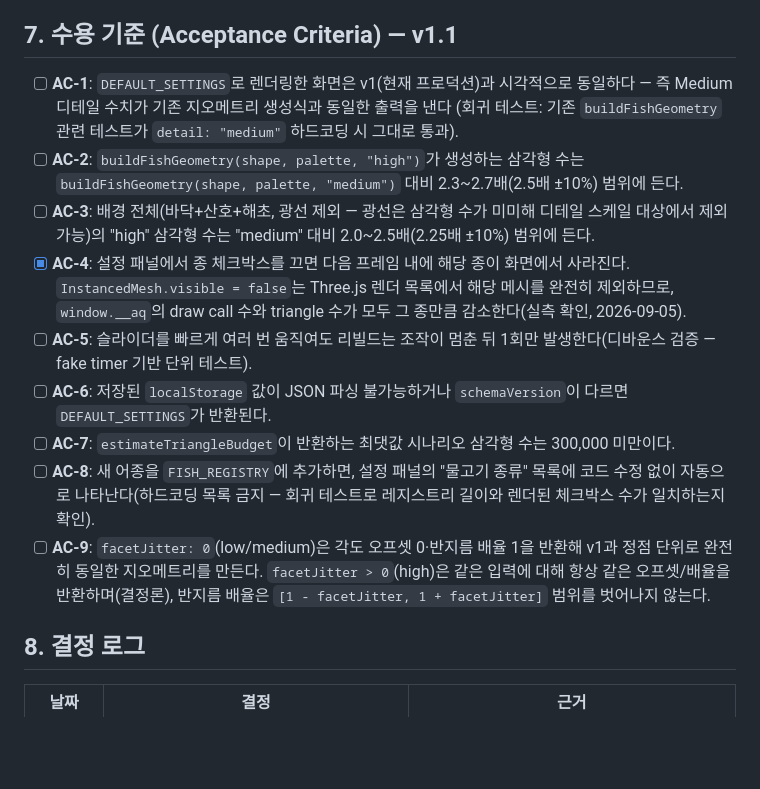
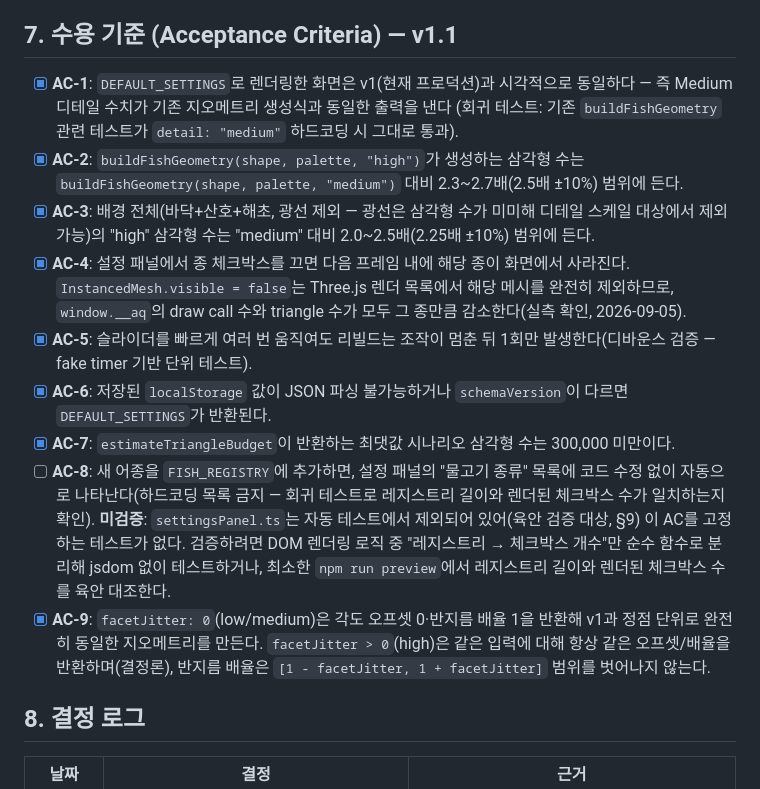
Before and after one commit to sungcheolkim78/aquarium, a Markdown page: docs/SPEC.md, the part around the change. Rendered like a GitHub page; blank space fills up the shorter version.

Commit message:
docs: check off SPEC v1.1 acceptance criteria confirmed by the current test suite
- AC-1, AC-2, AC-3, AC-5, AC-6, AC-7, AC-9 marked complete with passing tests
- AC-4 left as verified (already checked by Task 6)
- AC-8 left unchecked with note explaining no automated test exists for settingsPanel.ts
- All 58 unit tests pass; build successful

Co-Authored-By: Claude Sonnet 5 <noreply@anthropic.com>

```diff
--- a/docs/SPEC.md
+++ b/docs/SPEC.md
@@ -222,15 +222,15 @@ interface AquariumSettings {
 
 ## 7. 수용 기준 (Acceptance Criteria) — v1.1
 
-- [ ] **AC-1**: `DEFAULT_SETTINGS`로 렌더링한 화면은 v1(현재 프로덕션)과 시각적으로 동일하다 — 즉 Medium 디테일 수치가 기존 지오메트리 생성식과 동일한 출력을 낸다 (회귀 테스트: 기존 `buildFishGeometry` 관련 테스트가 `detail: "medium"` 하드코딩 시 그대로 통과).
-- [ ] **AC-2**: `buildFishGeometry(shape, palette, "high")`가 생성하는 삼각형 수는 `buildFishGeometry(shape, palette, "medium")` 대비 2.3~2.7배(2.5배 ±10%) 범위에 든다.
-- [ ] **AC-3**: 배경 전체(바닥+산호+해초, 광선 제외 — 광선은 삼각형 수가 미미해 디테일 스케일 대상에서 제외 가능)의 "high" 삼각형 수는 "medium" 대비 2.0~2.5배(2.25배 ±10%) 범위에 든다.
+- [x] **AC-1**: `DEFAULT_SETTINGS`로 렌더링한 화면은 v1(현재 프로덕션)과 시각적으로 동일하다 — 즉 Medium 디테일 수치가 기존 지오메트리 생성식과 동일한 출력을 낸다 (회귀 테스트: 기존 `buildFishGeometry` 관련 테스트가 `detail: "medium"` 하드코딩 시 그대로 통과).
+- [x] **AC-2**: `buildFishGeometry(shape, palette, "high")`가 생성하는 삼각형 수는 `buildFishGeometry(shape, palette, "medium")` 대비 2.3~2.7배(2.5배 ±10%) 범위에 든다.
+- [x] **AC-3**: 배경 전체(바닥+산호+해초, 광선 제외 — 광선은 삼각형 수가 미미해 디테일 스케일 대상에서 제외 가능)의 "high" 삼각형 수는 "medium" 대비 2.0~2.5배(2.25배 ±10%) 범위에 든다.
 - [x] **AC-4**: 설정 패널에서 종 체크박스를 끄면 다음 프레임 내에 해당 종이 화면에서 사라진다. `InstancedMesh.visible = false`는 Three.js 렌더 목록에서 해당 메시를 완전히 제외하므로, `window.__aq`의 draw call 수와 triangle 수가 모두 그 종만큼 감소한다(실측 확인, 2026-09-05).
-- [ ] **AC-5**: 슬라이더를 빠르게 여러 번 움직여도 리빌드는 조작이 멈춘 뒤 1회만 발생한다(디바운스 검증 — fake timer 기반 단위 테스트).
-- [ ] **AC-6**: 저장된 `localStorage` 값이 JSON 파싱 불가능하거나 `schemaVersion`이 다르면 `DEFAULT_SETTINGS`가 반환된다.
-- [ ] **AC-7**: `estimateTriangleBudget`이 반환하는 최댓값 시나리오 삼각형 수는 300,000 미만이다.
-- [ ] **AC-8**: 새 어종을 `FISH_REGISTRY`에 추가하면, 설정 패널의 "물고기 종류" 목록에 코드 수정 없이 자동으로 나타난다(하드코딩 목록 금지 — 회귀 테스트로 레지스트리 길이와 렌더된 체크박스 수가 일치하는지 확인).
-- [ ] **AC-9**: `facetJitter: 0`(low/medium)은 각도 오프셋 0·반지름 배율 1을 반환해 v1과 정점 단위로 완전히 동일한 지오메트리를 만든다. `facetJitter > 0`(high)은 같은 입력에 대해 항상 같은 오프셋/배율을 반환하며(결정론), 반지름 배율은 `[1 - facetJitter, 1 + facetJitter]` 범위를 벗어나지 않는다.
+- [x] **AC-5**: 슬라이더를 빠르게 여러 번 움직여도 리빌드는 조작이 멈춘 뒤 1회만 발생한다(디바운스 검증 — fake timer 기반 단위 테스트).
+- [x] **AC-6**: 저장된 `localStorage` 값이 JSON 파싱 불가능하거나 `schemaVersion`이 다르면 `DEFAULT_SETTINGS`가 반환된다.
+- [x] **AC-7**: `estimateTriangleBudget`이 반환하는 최댓값 시나리오 삼각형 수는 300,000 미만이다.
+- [ ] **AC-8**: 새 어종을 `FISH_REGISTRY`에 추가하면, 설정 패널의 "물고기 종류" 목록에 코드 수정 없이 자동으로 나타난다(하드코딩 목록 금지 — 회귀 테스트로 레지스트리 길이와 렌더된 체크박스 수가 일치하는지 확인). **미검증**: `settingsPanel.ts`는 자동 테스트에서 제외되어 있어(육안 검증 대상, §9) 이 AC를 고정하는 테스트가 없다. 검증하려면 DOM 렌더링 로직 중 "레지스트리 → 체크박스 개수"만 순수 함수로 분리해 jsdom 없이 테스트하거나, 최소한 `npm run preview`에서 레지스트리 길이와 렌더된 체크박스 수를 육안 대조한다.
+- [x] **AC-9**: `facetJitter: 0`(low/medium)은 각도 오프셋 0·반지름 배율 1을 반환해 v1과 정점 단위로 완전히 동일한 지오메트리를 만든다. `facetJitter > 0`(high)은 같은 입력에 대해 항상 같은 오프셋/배율을 반환하며(결정론), 반지름 배율은 `[1 - facetJitter, 1 + facetJitter]` 범위를 벗어나지 않는다.
 
 ## 8. 결정 로그
 
```
